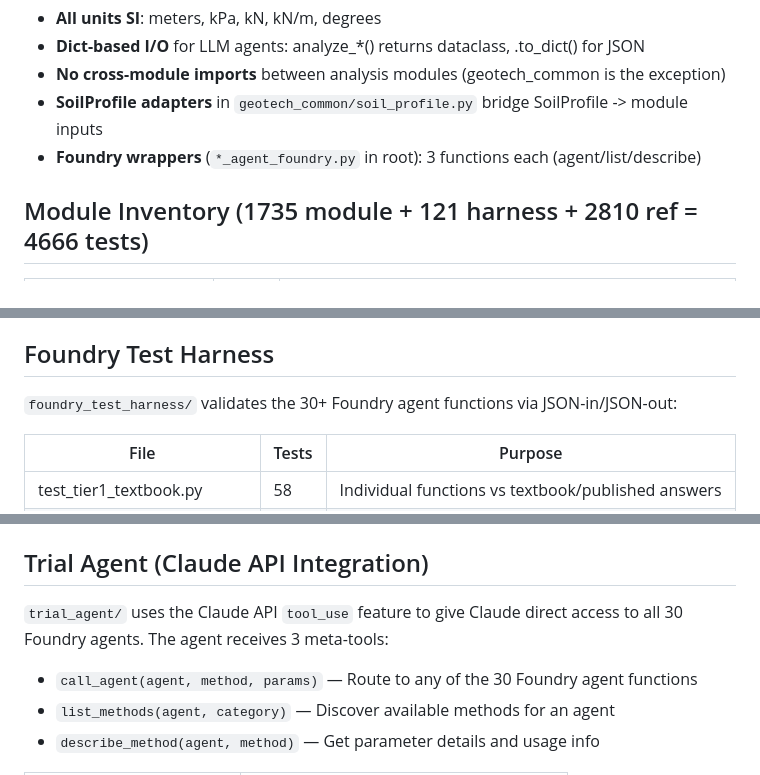
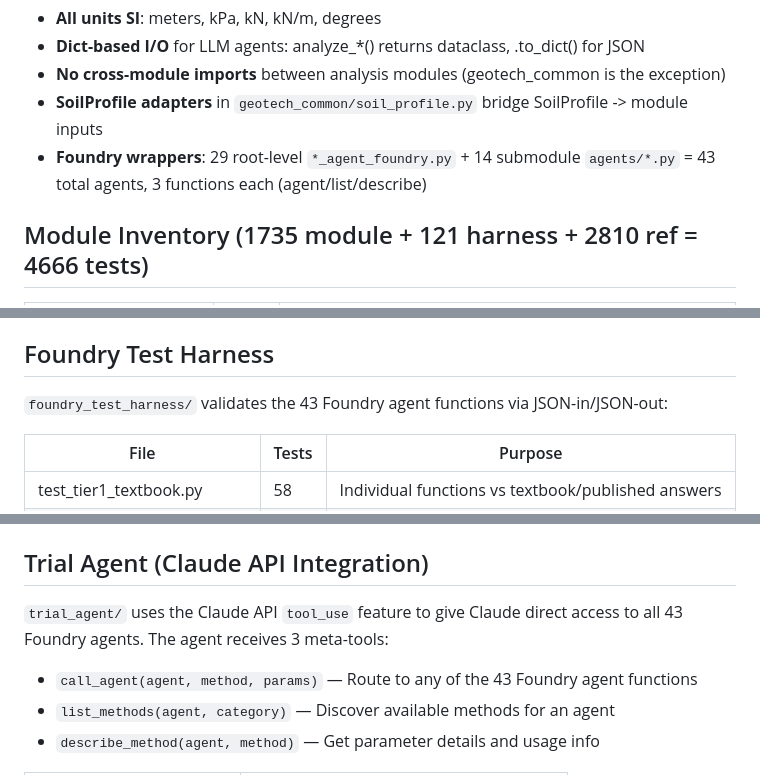
Before and after one commit to soconnell345-geotech/GeotechStaffEngineer, a Markdown page: CLAUDE.md, 3 parts joined by grey strips. Rendered like a GitHub page.

Commit message:
Update CLAUDE.md agent counts to 43 (29 root + 14 submodule)
Co-Authored-By: Claude Opus 4.6 <noreply@anthropic.com>

```diff
--- a/CLAUDE.md
+++ b/CLAUDE.md
@@ -21,7 +21,7 @@ Key conventions:
 - **Dict-based I/O** for LLM agents: analyze_*() returns dataclass, .to_dict() for JSON
 - **No cross-module imports** between analysis modules (geotech_common is the exception)
 - **SoilProfile adapters** in `geotech_common/soil_profile.py` bridge SoilProfile -> module inputs
-- **Foundry wrappers** (`*_agent_foundry.py` in root): 3 functions each (agent/list/describe)
+- **Foundry wrappers**: 29 root-level `*_agent_foundry.py` + 14 submodule `agents/*.py` = 43 total agents, 3 functions each (agent/list/describe)
 
 ## Module Inventory (1735 module + 121 harness + 2810 ref = 4666 tests)
 
@@ -60,7 +60,7 @@ Other components: groundhog_agent (90 methods), geotech-references submodule (38
 
 ## Foundry Test Harness
 
-`foundry_test_harness/` validates the 30+ Foundry agent functions via JSON-in/JSON-out:
+`foundry_test_harness/` validates the 43 Foundry agent functions via JSON-in/JSON-out:
 
 | File | Tests | Purpose |
 |------|-------|---------|
@@ -75,9 +75,9 @@ Run: `pytest foundry_test_harness/ -v`
 
 ## Trial Agent (Claude API Integration)
 
-`trial_agent/` uses the Claude API `tool_use` feature to give Claude direct access to all 30 Foundry agents. The agent receives 3 meta-tools:
+`trial_agent/` uses the Claude API `tool_use` feature to give Claude direct access to all 43 Foundry agents. The agent receives 3 meta-tools:
 
-- `call_agent(agent, method, params)` — Route to any of the 30 Foundry agent functions
+- `call_agent(agent, method, params)` — Route to any of the 43 Foundry agent functions
 - `list_methods(agent, category)` — Discover available methods for an agent
 - `describe_method(agent, method)` — Get parameter details and usage info
 
```
